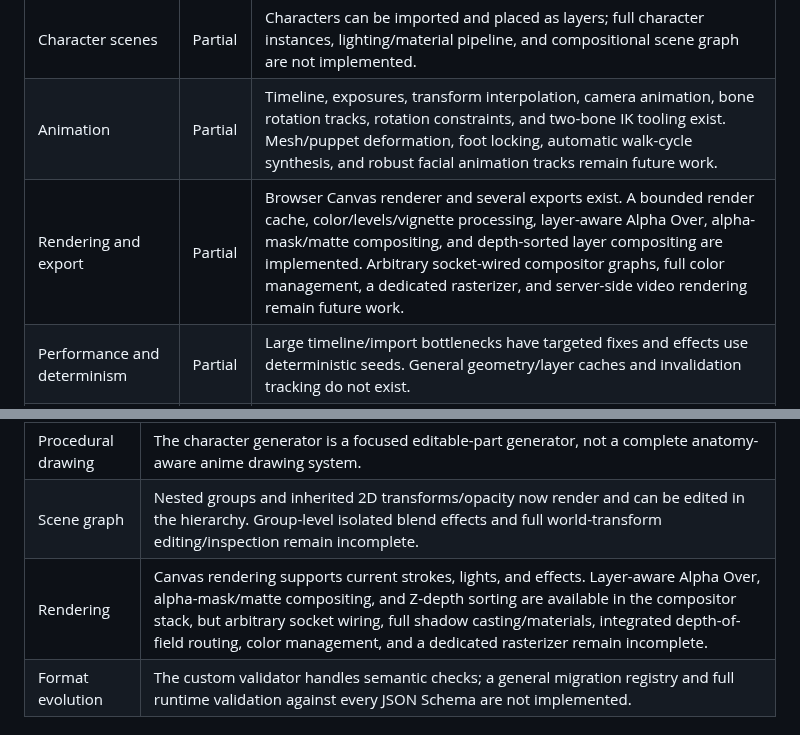
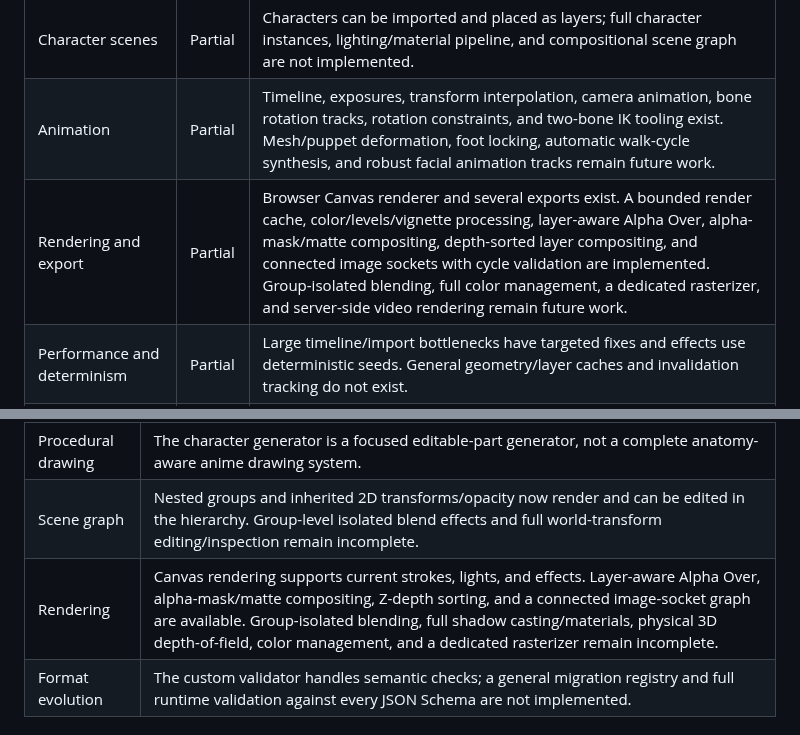
Before and after one commit to lawrenceibeh60-glitch/kyro-web-space-one1, a Markdown page: kyro-anime-engine/docs/architecture.md, 2 parts joined by grey strips. Drawn GitHub-style.

Commit message:
Document connected compositor sockets and remaining render limits

```diff
--- a/kyro-anime-engine/docs/architecture.md
+++ b/kyro-anime-engine/docs/architecture.md
@@ -27,7 +27,7 @@ Use 2.5D for parallax, layered staging, camera trucking, dolly/zoom, roll, and d
 | Procedural characters | Partial | A configurable character generator produces editable parts. It is a focused generator, not the full anatomy-guided builder suite in the blueprint. |
 | Character scenes | Partial | Characters can be imported and placed as layers; full character instances, lighting/material pipeline, and compositional scene graph are not implemented. |
 | Animation | Partial | Timeline, exposures, transform interpolation, camera animation, bone rotation tracks, rotation constraints, and two-bone IK tooling exist. Mesh/puppet deformation, foot locking, automatic walk-cycle synthesis, and robust facial animation tracks remain future work. |
-| Rendering and export | Partial | Browser Canvas renderer and several exports exist. A bounded render cache, color/levels/vignette processing, layer-aware Alpha Over, alpha-mask/matte compositing, and depth-sorted layer compositing are implemented. Arbitrary socket-wired compositor graphs, full color management, a dedicated rasterizer, and server-side video rendering remain future work. |
+| Rendering and export | Partial | Browser Canvas renderer and several exports exist. A bounded render cache, color/levels/vignette processing, layer-aware Alpha Over, alpha-mask/matte compositing, depth-sorted layer compositing, and connected image sockets with cycle validation are implemented. Group-isolated blending, full color management, a dedicated rasterizer, and server-side video rendering remain future work. |
 | Performance and determinism | Partial | Large timeline/import bottlenecks have targeted fixes and effects use deterministic seeds. General geometry/layer caches and invalidation tracking do not exist. |
 | Schemas | Partial | Core project, character, scene, animation, rig, effects, render, drawing, and path schemas exist. Separate style, palette, material, lighting, asset, audio, and export schemas remain roadmap work. |
 
@@ -39,7 +39,7 @@ Use 2.5D for parallax, layered staging, camera trucking, dolly/zoom, roll, and d
 | Character motion | Rigs support hierarchical 2D rotation. IK, mesh/puppet deformation, foot locking, automatic walk-cycle synthesis, and robust facial animation tracks remain future work. |
 | Procedural drawing | The character generator is a focused editable-part generator, not a complete anatomy-aware anime drawing system. |
 | Scene graph | Nested groups and inherited 2D transforms/opacity now render and can be edited in the hierarchy. Group-level isolated blend effects and full world-transform editing/inspection remain incomplete. |
-| Rendering | Canvas rendering supports current strokes, lights, and effects. Layer-aware Alpha Over, alpha-mask/matte compositing, and Z-depth sorting are available in the compositor stack, but arbitrary socket wiring, full shadow casting/materials, integrated depth-of-field routing, color management, and a dedicated rasterizer remain incomplete. |
+| Rendering | Canvas rendering supports current strokes, lights, and effects. Layer-aware Alpha Over, alpha-mask/matte compositing, Z-depth sorting, and a connected image-socket graph are available. Group-isolated blending, full shadow casting/materials, physical 3D depth-of-field, color management, and a dedicated rasterizer remain incomplete. |
 | Format evolution | The custom validator handles semantic checks; a general migration registry and full runtime validation against every JSON Schema are not implemented. |
 
 ## Implementation order
```
